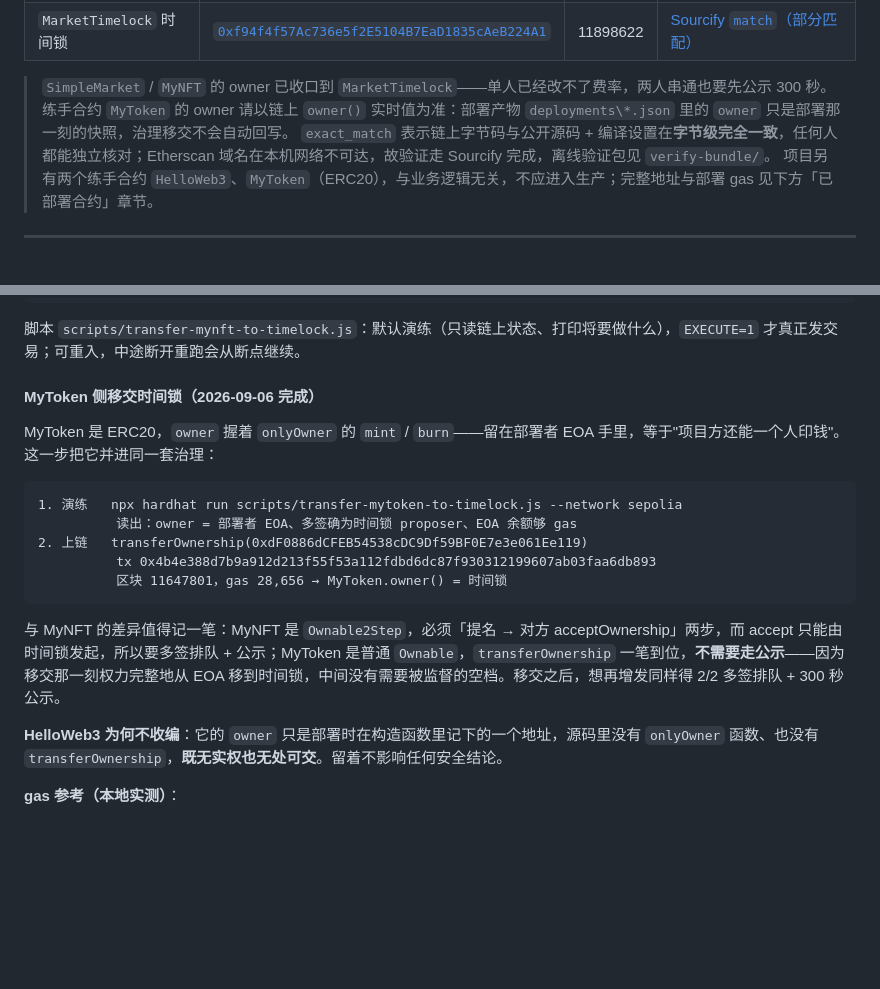
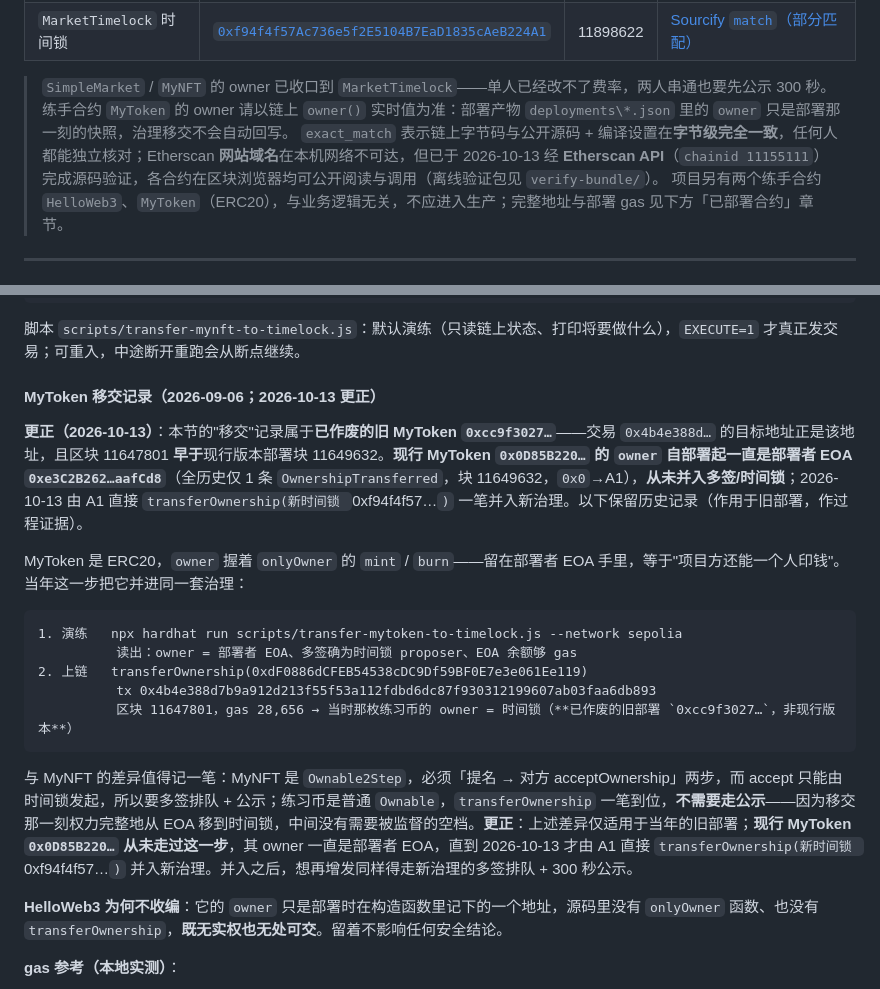
Before and after one commit to 1MilesMa/web3market, a Markdown page: README.md, 2 parts joined by grey strips. Rendered like a GitHub page; blank space fills up the shorter version.

````diff
--- a/README.md
+++ b/README.md
@@ -31,7 +31,7 @@
 | `MarketTimelock` 时间锁 | [`0xf94f4f57Ac736e5f2E5104B7EaD1835cAeB224A1`](https://sepolia.etherscan.io/address/0xf94f4f57Ac736e5f2E5104B7EaD1835cAeB224A1) | 11898622 | [Sourcify `match`（部分匹配）](https://repo.sourcify.dev/contracts/partial_match/11155111/0xf94f4f57Ac736e5f2E5104B7EaD1835cAeB224A1/) |
 
 > `SimpleMarket` / `MyNFT` 的 owner 已收口到 `MarketTimelock`——单人已经改不了费率，两人串通也要先公示 300 秒。练手合约 `MyToken` 的 owner 请以链上 `owner()` 实时值为准：部署产物 `deployments\*.json` 里的 `owner` 只是部署那一刻的快照，治理移交不会自动回写。
-> `exact_match` 表示链上字节码与公开源码 + 编译设置在**字节级完全一致**，任何人都能独立核对；Etherscan 域名在本机网络不可达，故验证走 Sourcify 完成，离线验证包见 `verify-bundle/`。
+> `exact_match` 表示链上字节码与公开源码 + 编译设置在**字节级完全一致**，任何人都能独立核对；Etherscan **网站域名**在本机网络不可达，但已于 2026-10-13 经 **Etherscan API**（`chainid 11155111`）完成源码验证，各合约在区块浏览器均可公开阅读与调用（离线验证包见 `verify-bundle/`）。
 > 项目另有两个练手合约 `HelloWeb3`、`MyToken`（ERC20），与业务逻辑无关，不应进入生产；完整地址与部署 gas 见下方「已部署合约」章节。
 
 ---
@@ -731,19 +731,21 @@ slither . --filter-paths node_modules > slither-multisig.log 2>&1
 
 脚本 `scripts/transfer-mynft-to-timelock.js`：默认演练（只读链上状态、打印将要做什么），`EXECUTE=1` 才真正发交易；可重入，中途断开重跑会从断点继续。
 
-#### MyToken 侧移交时间锁（2026-09-06 完成）
+#### MyToken 移交记录（2026-09-06；**2026-10-13 更正**）
 
-MyToken 是 ERC20，`owner` 握着 `onlyOwner` 的 `mint` / `burn`——留在部署者 EOA 手里，等于"项目方还能一个人印钱"。这一步把它并进同一套治理：
+**更正（2026-10-13）**：本节的"移交"记录属于**已作废的旧 MyToken `0xcc9f3027…`**——交易 `0x4b4e388d…` 的目标地址正是该地址，且区块 11647801 **早于**现行版本部署块 11649632。**现行 MyToken `0x0D85B220…` 的 `owner` 自部署起一直是部署者 EOA `0xe3C2B262…aafCd8`**（全历史仅 1 条 `OwnershipTransferred`，块 11649632，`0x0`→A1），**从未并入多签/时间锁**；2026-10-13 由 A1 直接 `transferOwnership(新时间锁 `0xf94f4f57…`)` 一笔并入新治理。以下保留历史记录（作用于旧部署，作过程证据）。
+
+MyToken 是 ERC20，`owner` 握着 `onlyOwner` 的 `mint` / `burn`——留在部署者 EOA 手里，等于"项目方还能一个人印钱"。当年这一步把它并进同一套治理：
 
 ```
 1. 演练   npx hardhat run scripts/transfer-mytoken-to-timelock.js --network sepolia
           读出：owner = 部署者 EOA、多签确为时间锁 proposer、EOA 余额够 gas
 2. 上链   transferOwnership(0xdF0886dCFEB54538cDC9Df59BF0E7e3e061Ee119)
           tx 0x4b4e388d7b9a912d213f55f53a112fdbd6dc87f930312199607ab03faa6db893
-          区块 11647801，gas 28,656 → MyToken.owner() = 时间锁
+          区块 11647801，gas 28,656 → 当时那枚练习币的 owner = 时间锁（**已作废的旧部署 `0xcc9f3027…`，非现行版本**）
 ```
 
-与 MyNFT 的差异值得记一笔：MyNFT 是 `Ownable2Step`，必须「提名 → 对方 acceptOwnership」两步，而 accept 只能由时间锁发起，所以要多签排队 + 公示；MyToken 是普通 `Ownable`，`transferOwnership` 一笔到位，**不需要走公示**——因为移交那一刻权力完整地从 EOA 移到时间锁，中间没有需要被监督的空档。移交之后，想再增发同样得 2/2 多签排队 + 300 秒公示。
+与 MyNFT 的差异值得记一笔：MyNFT 是 `Ownable2Step`，必须「提名 → 对方 acceptOwnership」两步，而 accept 只能由时间锁发起，所以要多签排队 + 公示；练习币是普通 `Ownable`，`transferOwnership` 一笔到位，**不需要走公示**——因为移交那一刻权力完整地从 EOA 移到时间锁，中间没有需要被监督的空档。**更正**：上述差异仅适用于当年的旧部署；**现行 MyToken `0x0D85B220…` 从未走过这一步**，其 owner 一直是部署者 EOA，直到 2026-10-13 才由 A1 直接 `transferOwnership(新时间锁 `0xf94f4f57…`)` 并入新治理。并入之后，想再增发同样得走新治理的多签排队 + 300 秒公示。
 
 **HelloWeb3 为何不收编**：它的 `owner` 只是部署时在构造函数里记下的一个地址，源码里没有 `onlyOwner` 函数、也没有 `transferOwnership`，**既无实权也无处可交**。留着不影响任何安全结论。
 
````
Also changed, not shown: other parts of README.md (+31 -3 lines), docs/风险说明.md (+9 -9 lines).
